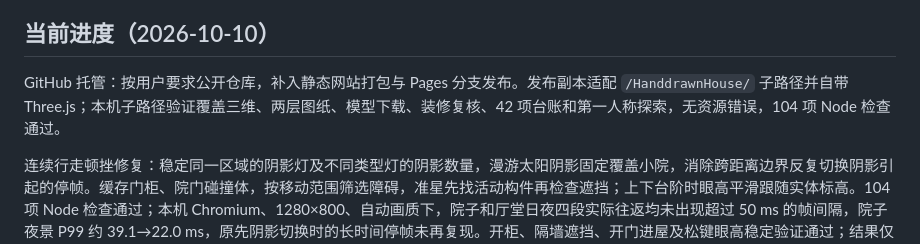
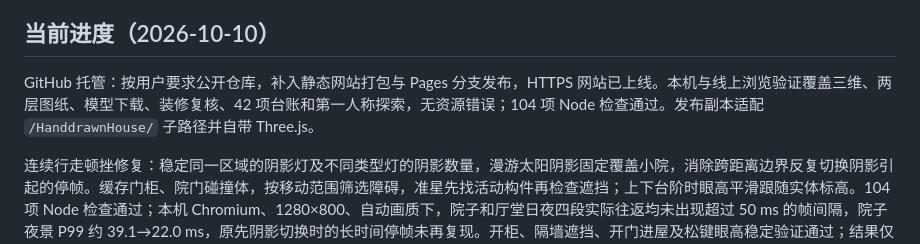
Before and after one commit to tianyin231/HanddrawnHouse, a Markdown page: README.md, the part around the change. Rendered like a GitHub page.

Commit message:
记录 GitHub Pages 上线验证

```diff
--- a/README.md
+++ b/README.md
@@ -6,7 +6,7 @@
 
 ## 当前进度（2026-10-10）
 
-GitHub 托管：按用户要求公开仓库，补入静态网站打包与 Pages 分支发布。发布副本适配 `/HanddrawnHouse/` 子路径并自带 Three.js；本机子路径验证覆盖三维、两层图纸、模型下载、装修复核、42 项台账和第一人称探索，无资源错误，104 项 Node 检查通过。
+GitHub 托管：按用户要求公开仓库，补入静态网站打包与 Pages 分支发布，HTTPS 网站已上线。本机与线上浏览验证覆盖三维、两层图纸、模型下载、装修复核、42 项台账和第一人称探索，无资源错误；104 项 Node 检查通过。发布副本适配 `/HanddrawnHouse/` 子路径并自带 Three.js。
 
 连续行走顿挫修复：稳定同一区域的阴影灯及不同类型灯的阴影数量，漫游太阳阴影固定覆盖小院，消除跨距离边界反复切换阴影引起的停帧。缓存门柜、院门碰撞体，按移动范围筛选障碍，准星先找活动构件再检查遮挡；上下台阶时眼高平滑跟随实体标高。104 项 Node 检查通过；本机 Chromium、1280×800、自动画质下，院子和厅堂日夜四段实际往返均未出现超过 50 ms 的帧间隔，院子夜景 P99 约 39.1→22.0 ms，原先阴影切换时的长时间停帧未再复现。开柜、隔墙遮挡、开门进屋及松键眼高稳定验证通过；结果仅代表本机样本。
 
```
